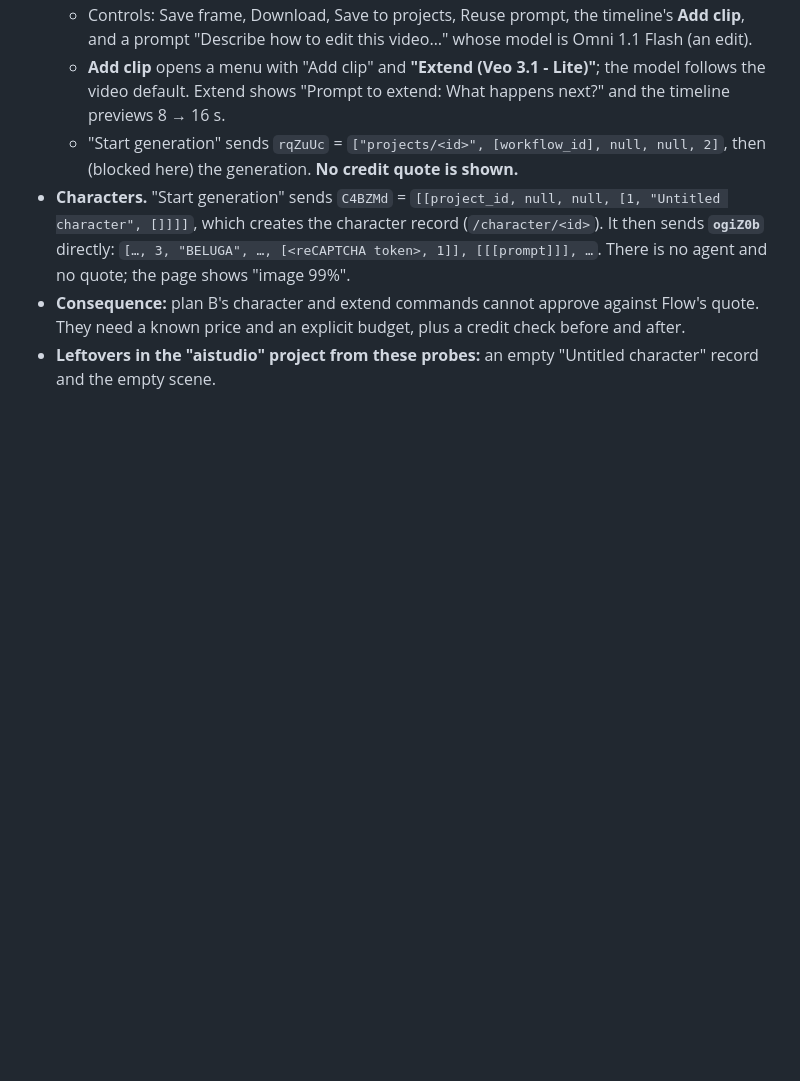
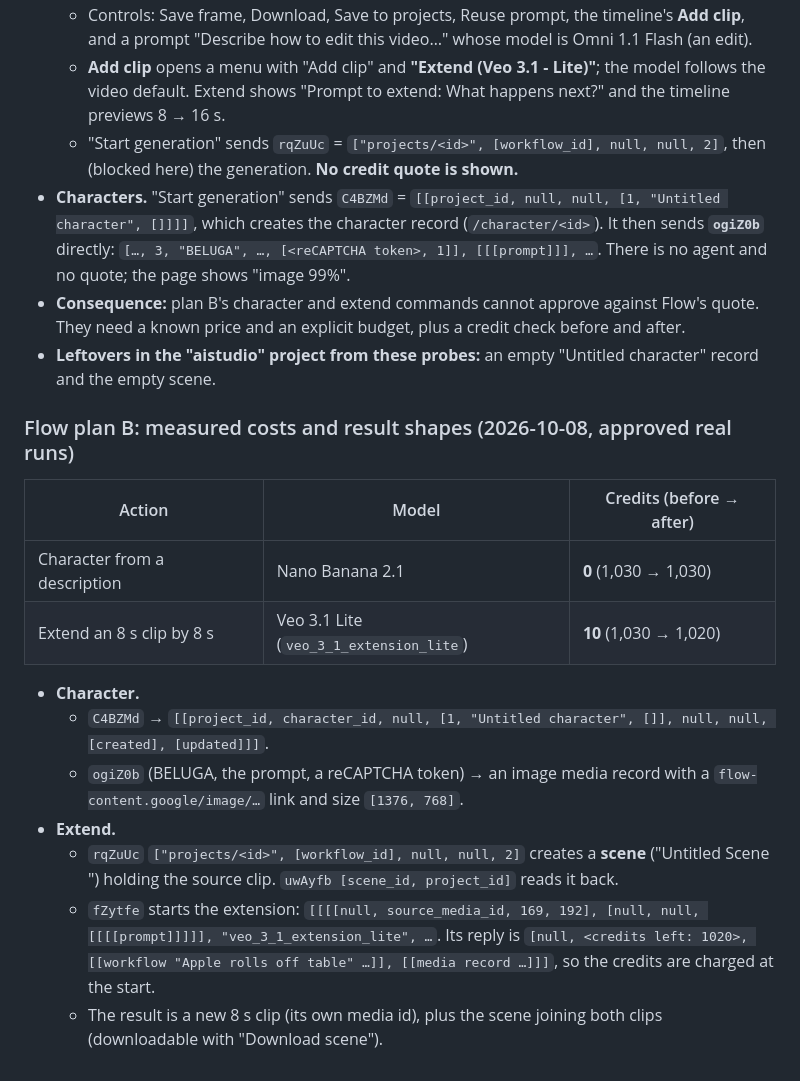
Before and after one commit to dtthaison/aistudio-google-mcp, a Markdown page: docs/wire/findings.md, the part around the change. Rendered like a GitHub page; blank space fills up the shorter version.

Commit message:
docs: Flow character/extend costs and result shapes (measured)
Co-Authored-By: Claude Opus 5.5 <noreply@anthropic.com>

```diff
--- a/docs/wire/findings.md
+++ b/docs/wire/findings.md
@@ -438,3 +438,25 @@ The scratch scripts live in `/tmp` and are not kept.
   They need a known price and an explicit budget, plus a credit check before and after.
 - **Leftovers in the "aistudio" project from these probes:** an empty "Untitled character"
   record and the empty scene.
+
+### Flow plan B: measured costs and result shapes (2026-10-08, approved real runs)
+
+| Action | Model | Credits (before → after) |
+|---|---|---|
+| Character from a description | Nano Banana 2.1 | **0** (1,030 → 1,030) |
+| Extend an 8 s clip by 8 s | Veo 3.1 Lite (`veo_3_1_extension_lite`) | **10** (1,030 → 1,020) |
+
+- **Character.**
+  - `C4BZMd` → `[[project_id, character_id, null, [1, "Untitled character", []], null, null,
+    [created], [updated]]]`.
+  - `ogiZ0b` (BELUGA, the prompt, a reCAPTCHA token) → an image media record with a
+    `flow-content.google/image/…` link and size `[1376, 768]`.
+- **Extend.**
+  - `rqZuUc` `["projects/<id>", [workflow_id], null, null, 2]` creates a **scene** ("Untitled
+    Scene <date>") holding the source clip. `uwAyfb [scene_id, project_id]` reads it back.
+  - `fZytfe` starts the extension:
+    `[[[[null, source_media_id, 169, 192], [null, null, [[[[prompt]]]]], "veo_3_1_extension_lite", …`.
+    Its reply is `[null, <credits left: 1020>, [[workflow "Apple rolls off table" …]], [[media
+    record …]]]`, so the credits are charged at the start.
+  - The result is a new 8 s clip (its own media id), plus the scene joining both clips
+    (downloadable with "Download scene").
```
